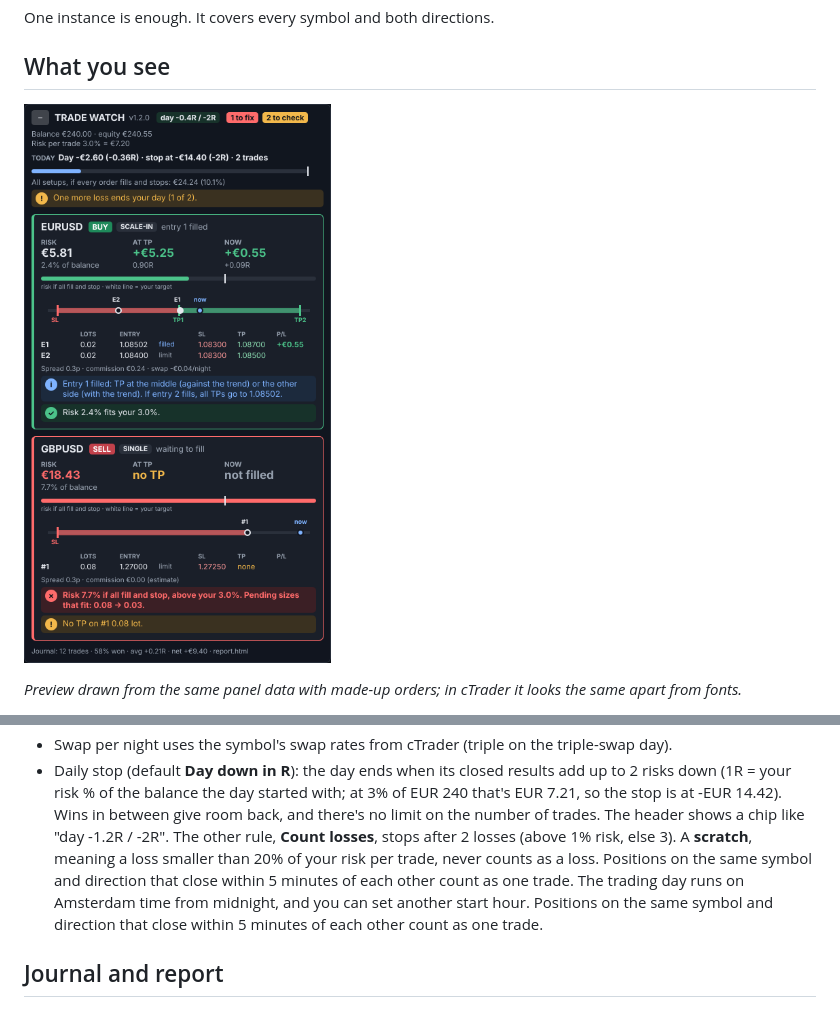
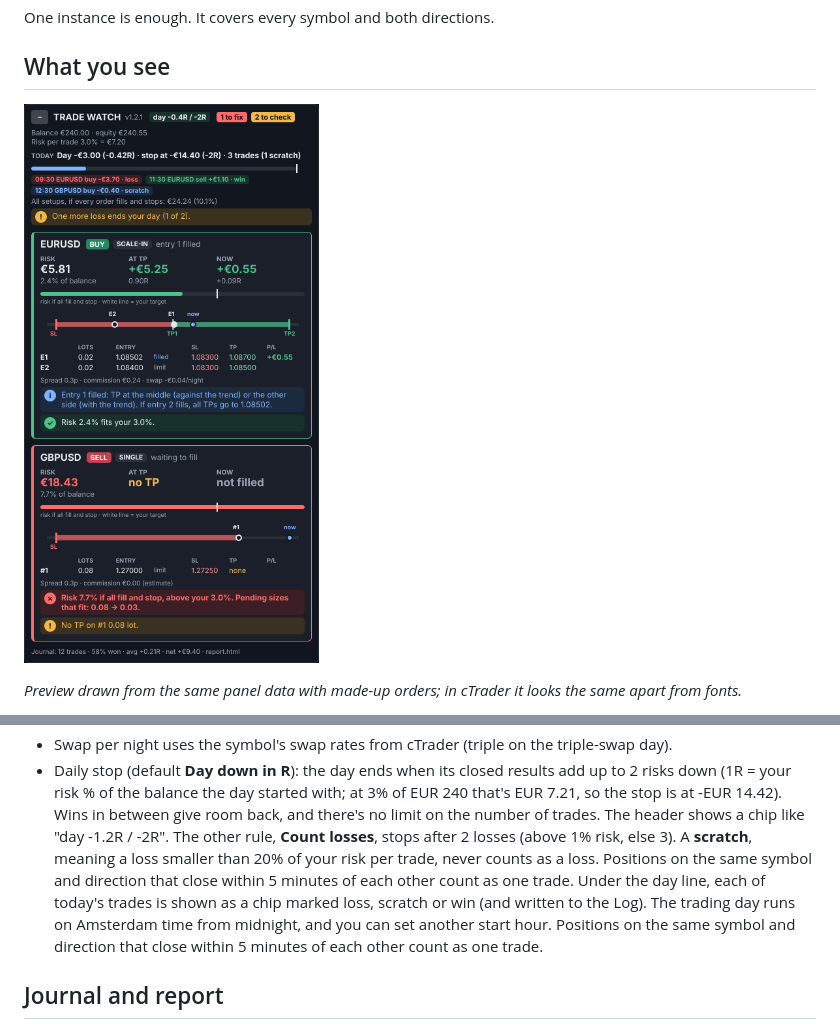
Before and after one commit to markbus7/tradetrainer, a Markdown page: ctrader/README.md, 2 parts joined by grey strips. Drawn GitHub-style; pictures changed too: ctrader/trade-watch-panel.png.

```diff
--- a/ctrader/README.md
+++ b/ctrader/README.md
@@ -72,7 +72,7 @@ A new yellow or red check plays a sound, shows a popup and is written to the cBo
   Wins in between give room back, and there's no limit on the number of trades. The header shows a chip like "day -1.2R / -2R".
   The other rule, **Count losses**, stops after 2 losses (above 1% risk, else 3). A **scratch**, meaning a loss smaller than 20% of your
   risk per trade, never counts as a loss. Positions on the same symbol and direction that close within 5 minutes of each other
-  count as one trade. The trading day runs on Amsterdam time from midnight, and you can set another start hour.
+  count as one trade. Under the day line, each of today's trades is shown as a chip marked loss, scratch or win (and written to the Log). The trading day runs on Amsterdam time from midnight, and you can set another start hour.
   Positions on the same symbol and direction that close within 5 minutes of each other count as one trade.
 
 ## Journal and report
```
Also changed, not shown: 4 other files.
